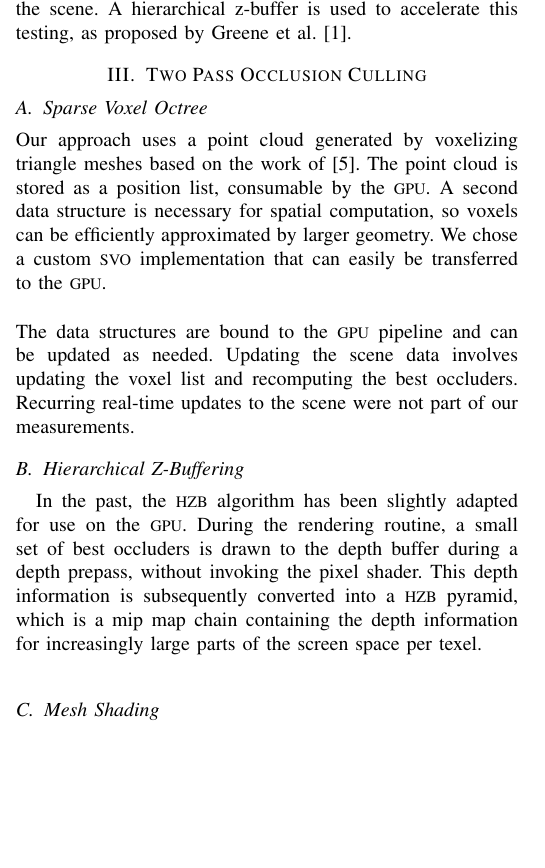
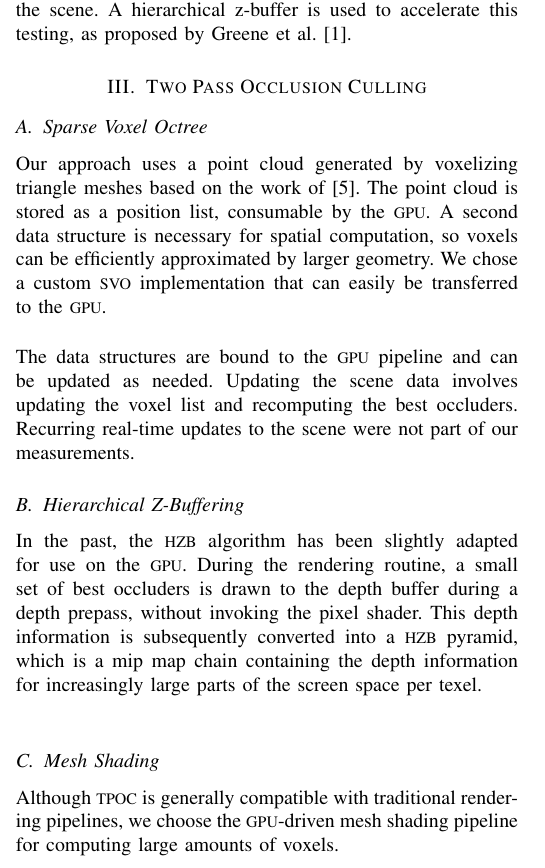
Before and after one commit to FreddyOm/MScThesis, a LaTeX paper (Paper/conference_101719.tex): part of one column of page 2 of 6, cut so that both start at the same text, the shorter picture padded with empty space. Compiled offline with pdfLaTeX.

Commit message:
Added first mesh shading text.

```diff
--- a/Paper/conference_101719.tex
+++ b/Paper/conference_101719.tex
@@ -203,6 +203,7 @@ scene were not part of our measurements.
 
 \subsection{Hierarchical Z-Buffering}
 
+\noindent
 In the past, the \ac{HZB} algorithm has been slightly adapted for use on the \ac{GPU}. During the rendering
 routine, a small set of best occluders is drawn to the depth buffer during a depth prepass, without invoking
 the pixel shader. This depth information is subsequently converted into a \ac{HZB} pyramid, which is a mip
@@ -210,7 +211,9 @@ map chain containing the depth information for increasingly large parts of the s
 
 \subsection{Mesh Shading}
 
-
+\noindent
+Although \ac{TPOC} is generally compatible with traditional rendering pipelines, we choose the
+\ac{GPU}-driven mesh shading pipeline for computing large amounts of voxels.
 
 
 \subsection{Generating Best Occluders} \label{sec-gen-best-occluders}
```
